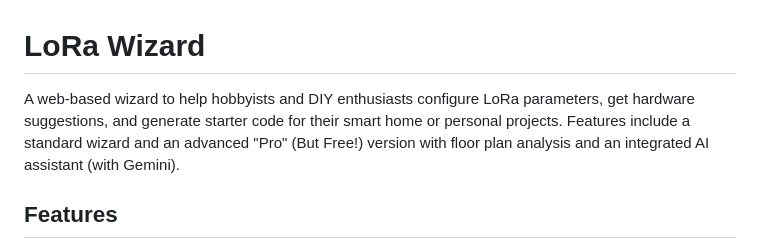
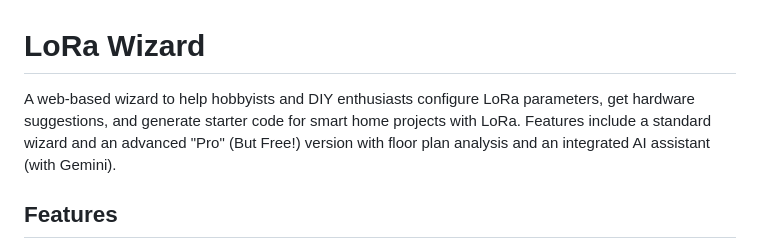
Before and after one commit to RenatoasMedeiros/LoRa-Wizard-Tool, a Markdown page: README.md, the part around the change. Drawn GitHub-style.

```diff
--- a/README.md
+++ b/README.md
@@ -1,6 +1,6 @@
 # LoRa Wizard
 
-A web-based wizard to help hobbyists and DIY enthusiasts configure LoRa parameters, get hardware suggestions, and generate starter code for their smart home or personal projects. Features include a standard wizard and an advanced "Pro" (But Free!) version with floor plan analysis and an integrated AI assistant (with Gemini).
+A web-based wizard to help hobbyists and DIY enthusiasts configure LoRa parameters, get hardware suggestions, and generate starter code for smart home projects with LoRa. Features include a standard wizard and an advanced "Pro" (But Free!) version with floor plan analysis and an integrated AI assistant (with Gemini).
 
 ## Features
 
```
